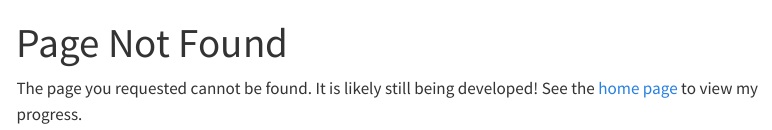
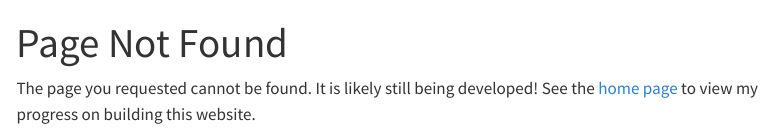
Before and after one commit to jmgirard/psyc894, a Quarto document (404.qmd): the page in a window 1100 px wide, from its top. Rendered offline with R 4.5, knitr and Pandoc in place of Quarto, with nearby package versions; menus at the side of the page are left out.

Commit message:
prettify 404

```diff
--- a/404.qmd
+++ b/404.qmd
@@ -2,4 +2,5 @@
 title: Page Not Found
 ---
 
-The page you requested cannot be found. It is likely still being developed! See the [home page](index.qmd#update-progress) to view my progress.
+The page you requested cannot be found. It is likely still being developed!
+See the [home page](index.qmd#update-progress) to view my progress on building this website.
```
